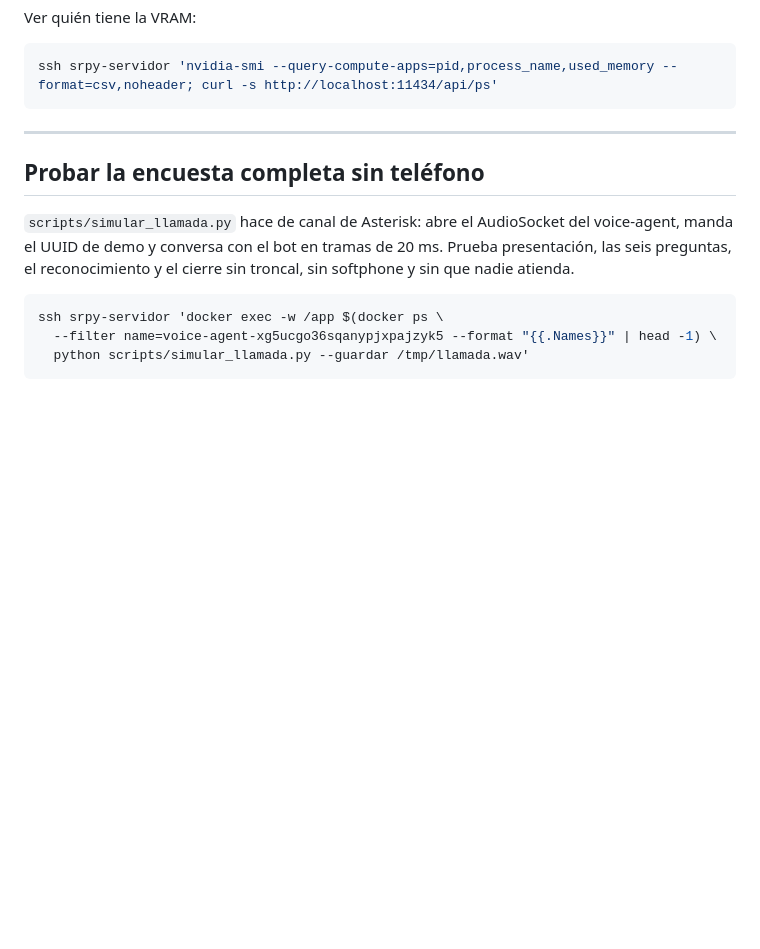
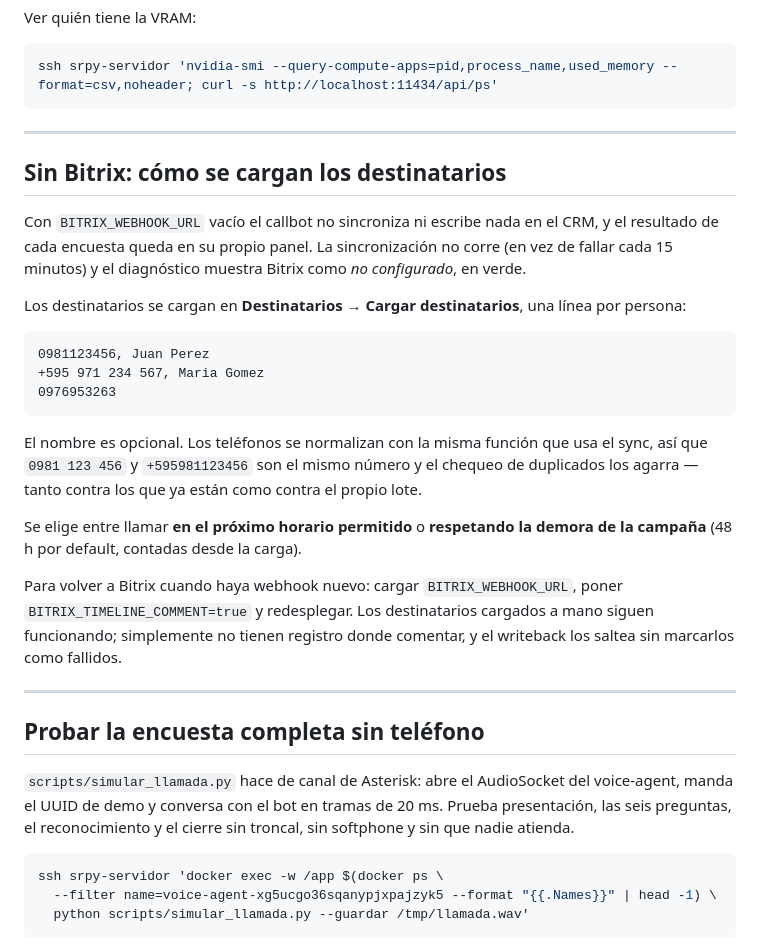
Before and after one commit to croman-coder/callbots, a Markdown page: docs/deploy-coolify.md, the part around one of its changes. GitHub-like rendering; blank space fills up the shorter version.

````diff
--- a/docs/deploy-coolify.md
+++ b/docs/deploy-coolify.md
@@ -156,6 +158,37 @@ Ver quién tiene la VRAM:
 ```bash
 ssh srpy-servidor 'nvidia-smi --query-compute-apps=pid,process_name,used_memory --format=csv,noheader; curl -s http://localhost:11434/api/ps'
 ```
+
+---
+
+## Sin Bitrix: cómo se cargan los destinatarios
+
+Con `BITRIX_WEBHOOK_URL` vacío el callbot no sincroniza ni escribe nada en el
+CRM, y el resultado de cada encuesta queda en su propio panel. La
+sincronización no corre (en vez de fallar cada 15 minutos) y el diagnóstico
+muestra Bitrix como *no configurado*, en verde.
+
+Los destinatarios se cargan en **Destinatarios → Cargar destinatarios**, una
+línea por persona:
+
+```
+0981123456, Juan Perez
++595 971 234 567, Maria Gomez
+0976953263
+```
+
+El nombre es opcional. Los teléfonos se normalizan con la misma función que usa
+el sync, así que `0981 123 456` y `+595981123456` son el mismo número y el
+chequeo de duplicados los agarra — tanto contra los que ya están como contra el
+propio lote.
+
+Se elige entre llamar **en el próximo horario permitido** o **respetando la
+demora de la campaña** (48 h por default, contadas desde la carga).
+
+Para volver a Bitrix cuando haya webhook nuevo: cargar `BITRIX_WEBHOOK_URL`,
+poner `BITRIX_TIMELINE_COMMENT=true` y redesplegar. Los destinatarios cargados
+a mano siguen funcionando; simplemente no tienen registro donde comentar, y el
+writeback los saltea sin marcarlos como fallidos.
 
 ---
 
````
Also changed, not shown: other parts of docs/deploy-coolify.md (+24 -30 lines).
